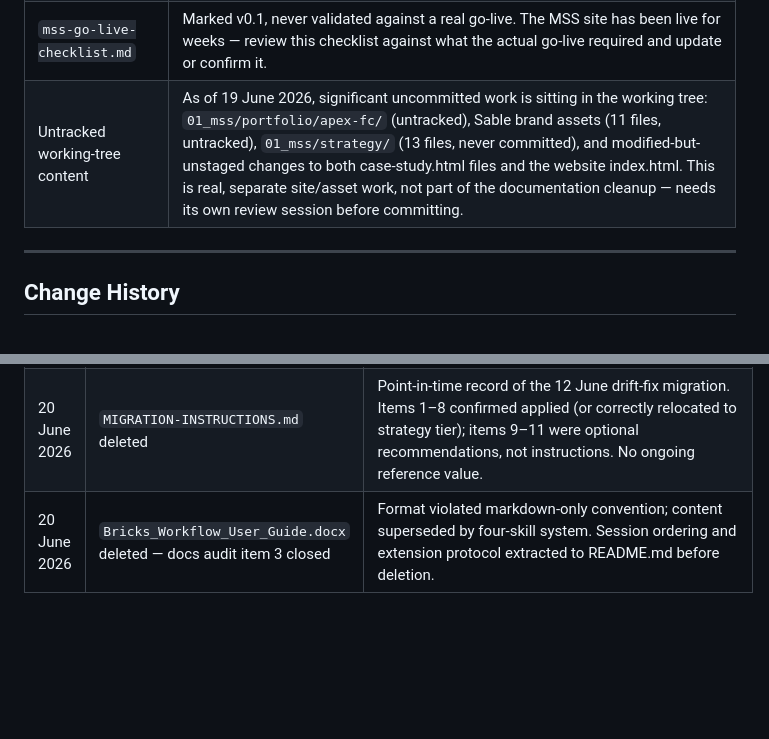
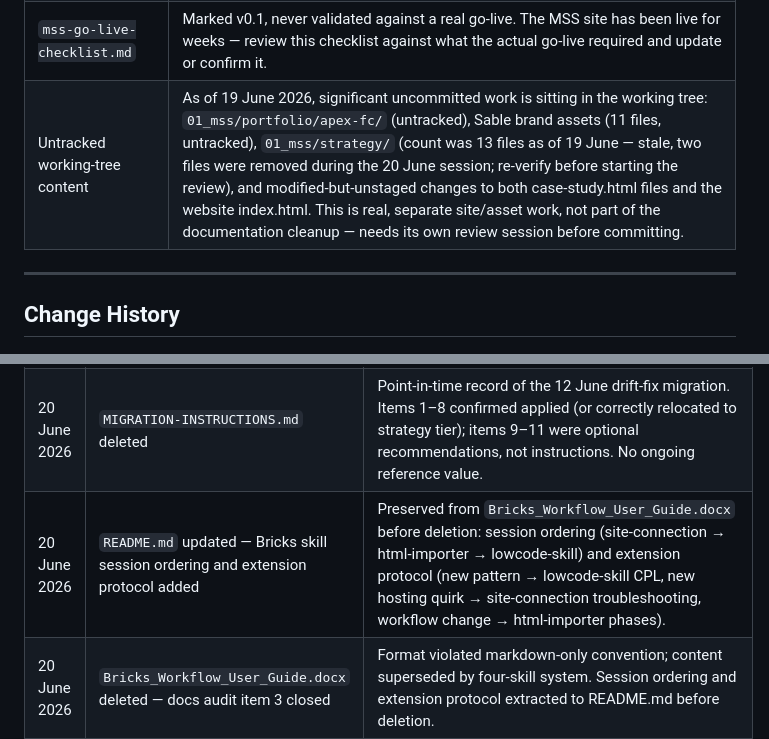
Before and after one commit to osmanakhtar/main-stage-studio, a Markdown page: .claude/mss-decisions-log.md, 2 parts joined by grey strips. GitHub-like rendering; blank space fills up the shorter version.

Commit message:
Fix stale strategy file count; add README change history row
Untracked working-tree Flagged row: 13-file count in 01_mss/strategy/
marked stale — two files removed during 20 June session.

Change history: add missing row for README.md Bricks skill orientation
section added as part of docx closure work.

Co-Authored-By: Claude Sonnet 4.6 <noreply@anthropic.com>

```diff
--- a/.claude/mss-decisions-log.md
+++ b/.claude/mss-decisions-log.md
@@ -214,7 +214,7 @@ Items that look incomplete or potentially contradictory. Resolve before treating
 | Docs audit | Confirmed present at repo root (docs-audit-2026-06-19.md), tracked in git since commit b7e1e31. Of its 10 numbered decisions: closed are 1 (build-guide duplicate deleted), 2 (all three HTML files deleted 20 June: MSS_Architecture_Design_v0.3.html content extracted to mss-system-architecture.md and mss-tooling-rationale.md; mss-build-guide.html Section 9 merged into mss-go-live-checklist.md before deletion; mss-operating-manual.html deleted, was never git-tracked, fully superseded by current context files), 4 (ghost file investigated, no action needed), 5 (strategy-folder duplicates resolved), 6 (copywriting skill consolidated), 7 (bricks-mss-site-notes now points to the build guide and quick-fixes files), 8 (mss-production-ops.md created), 10 (CLAUDE.md corrected). Still open: 9 (final sweep of this log for stale Open items — largely done through 20 June fixes, worth one more pass to confirm). Closed: 3 (Bricks_Workflow_User_Guide.docx deleted 20 June — format violated markdown-only convention, content superseded by four-skill system; session ordering and extension protocol preserved in README.md before deletion). |
 | Project custom instructions | Recommended 13 June 2026: move context files into Claude Project custom instructions and knowledge instead of attaching per session, plus a model-routing default (Haiku for mechanical work, Opus for thinking). Adoption status unconfirmed. |
 | `mss-go-live-checklist.md` | Marked v0.1, never validated against a real go-live. The MSS site has been live for weeks — review this checklist against what the actual go-live required and update or confirm it. |
-| Untracked working-tree content | As of 19 June 2026, significant uncommitted work is sitting in the working tree: `01_mss/portfolio/apex-fc/` (untracked), Sable brand assets (11 files, untracked), `01_mss/strategy/` (13 files, never committed), and modified-but-unstaged changes to both case-study.html files and the website index.html. This is real, separate site/asset work, not part of the documentation cleanup — needs its own review session before committing. |
+| Untracked working-tree content | As of 19 June 2026, significant uncommitted work is sitting in the working tree: `01_mss/portfolio/apex-fc/` (untracked), Sable brand assets (11 files, untracked), `01_mss/strategy/` (count was 13 files as of 19 June — stale, two files were removed during the 20 June session; re-verify before starting the review), and modified-but-unstaged changes to both case-study.html files and the website index.html. This is real, separate site/asset work, not part of the documentation cleanup — needs its own review session before committing. |
 
 ---
 
@@ -224,6 +224,7 @@ Items that look incomplete or potentially contradictory. Resolve before treating
 |------|-------------|-----|
 | 20 June 2026 | Constraints template moved from Flagged to Locked | Flagged entry ("no template exists") was stale — template had been placed at `02_clients/_template/discovery/constraints.md` during the 12 June migration. Strategy-folder draft merged in: stale paths corrected, closing specificity-rule "Notes" section added. Draft deleted. |
 | 20 June 2026 | `MIGRATION-INSTRUCTIONS.md` deleted | Point-in-time record of the 12 June drift-fix migration. Items 1–8 confirmed applied (or correctly relocated to strategy tier); items 9–11 were optional recommendations, not instructions. No ongoing reference value. |
+| 20 June 2026 | `README.md` updated — Bricks skill session ordering and extension protocol added | Preserved from `Bricks_Workflow_User_Guide.docx` before deletion: session ordering (site-connection → html-importer → lowcode-skill) and extension protocol (new pattern → lowcode-skill CPL, new hosting quirk → site-connection troubleshooting, workflow change → html-importer phases). |
 | 20 June 2026 | `Bricks_Workflow_User_Guide.docx` deleted — docs audit item 3 closed | Format violated markdown-only convention; content superseded by four-skill system. Session ordering and extension protocol extracted to README.md before deletion. |
 | 20 June 2026 | Three HTML files in `01_mss/strategy/` removed — docs audit item 2 closed | Content audit confirmed extraction complete: architecture in `mss-system-architecture.md`, tooling rationale in new `mss-tooling-rationale.md`, go-live checklist gaps merged into `mss-go-live-checklist.md`. Operating manual never git-tracked, fully superseded by current context files. |
 | 20 June 2026 | `mss-bricks-build-guide.md` / `mss-bricks-quick-fixes.md` diff run — files confirmed distinct, Div/Container contradiction surfaced | Build guide (workflow doc) and quick-fixes (symptom lookup) confirmed serve different purposes and should not be merged. New blocker: build guide says Div for layout wrappers, `bricks-mss-site-notes` skill says Container. Remains in Flagged. |
```
